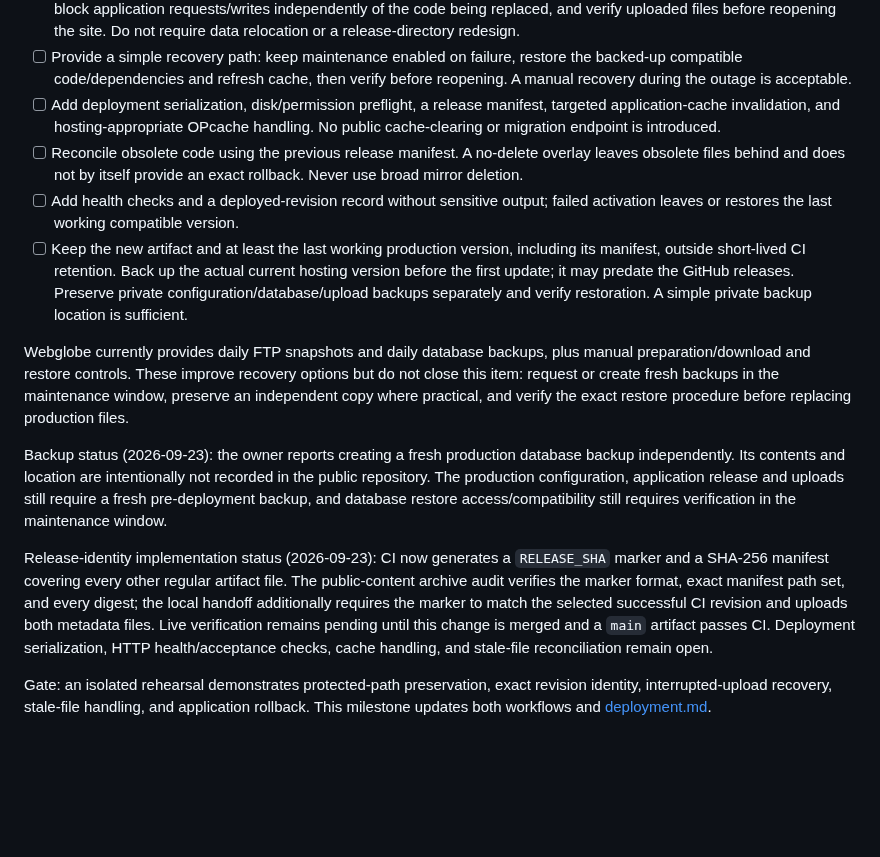
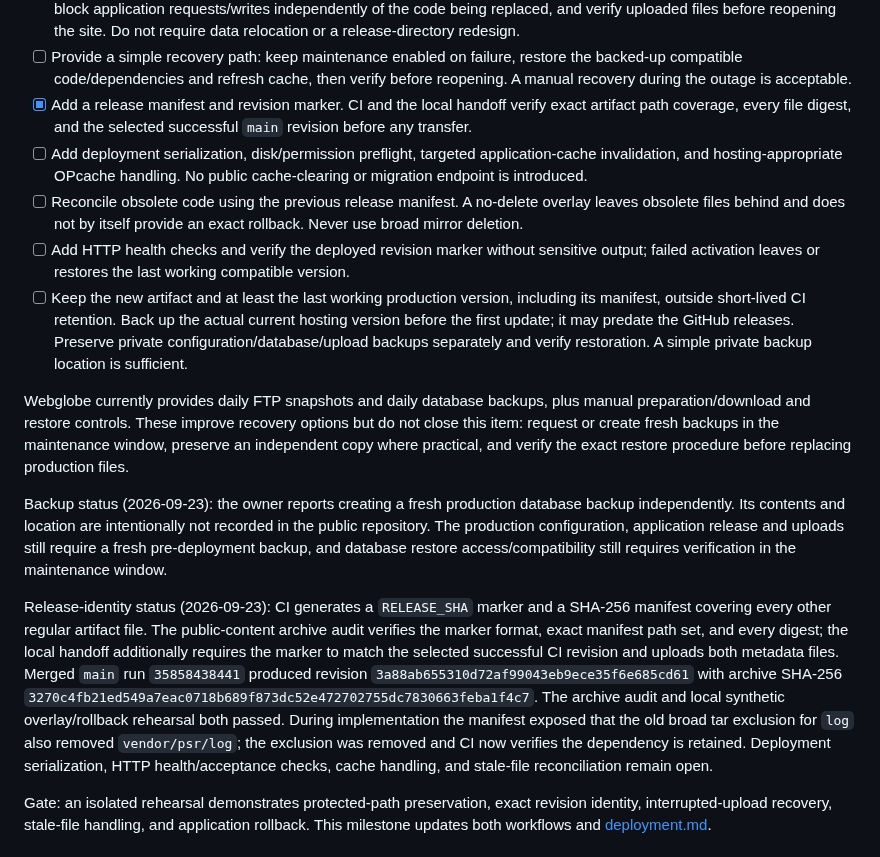
Before and after one commit to vrapa/smps, a Markdown page: docs/completion-plan.md, the part around the change. Rendered like a GitHub page; blank space fills up the shorter version.

Commit message:
docs: record verified release manifest

```diff
--- a/docs/completion-plan.md
+++ b/docs/completion-plan.md
@@ -468,14 +468,18 @@ passed.
 - [ ] Provide a simple recovery path: keep maintenance enabled on failure, restore
   the backed-up compatible code/dependencies and refresh cache, then verify before
   reopening. A manual recovery during the outage is acceptable.
-- [ ] Add deployment serialization, disk/permission preflight, a release manifest,
-  targeted application-cache invalidation, and hosting-appropriate OPcache handling.
-  No public cache-clearing or migration endpoint is introduced.
+- [x] Add a release manifest and revision marker. CI and the local handoff verify
+  exact artifact path coverage, every file digest, and the selected successful
+  `main` revision before any transfer.
+- [ ] Add deployment serialization, disk/permission preflight, targeted
+  application-cache invalidation, and hosting-appropriate OPcache handling. No
+  public cache-clearing or migration endpoint is introduced.
 - [ ] Reconcile obsolete code using the previous release manifest. A no-delete
   overlay leaves obsolete files behind and does
   not by itself provide an exact rollback. Never use broad mirror deletion.
-- [ ] Add health checks and a deployed-revision record without sensitive output;
-  failed activation leaves or restores the last working compatible version.
+- [ ] Add HTTP health checks and verify the deployed revision marker without
+  sensitive output; failed activation leaves or restores the last working
+  compatible version.
 - [ ] Keep the new artifact and at least the last working production version,
   including its manifest, outside short-lived CI retention. Back up the actual
   current hosting version before the first update; it may predate the GitHub
@@ -495,14 +499,19 @@ release and uploads still require a fresh pre-deployment backup, and database
 restore access/compatibility still requires verification in the maintenance
 window.
 
-Release-identity implementation status (2026-09-23): CI now generates a
+Release-identity status (2026-09-23): CI generates a
 `RELEASE_SHA` marker and a SHA-256 manifest covering every other regular artifact
 file. The public-content archive audit verifies the marker format, exact manifest
 path set, and every digest; the local handoff additionally requires the marker to
-match the selected successful CI revision and uploads both metadata files. Live
-verification remains pending until this change is merged and a `main` artifact
-passes CI. Deployment serialization, HTTP health/acceptance checks, cache
-handling, and stale-file reconciliation remain open.
+match the selected successful CI revision and uploads both metadata files. Merged
+`main` run `35858438441` produced revision
+`3a88ab655310d72af99043eb9ece35f6e685cd61` with archive SHA-256
+`3270c4fb21ed549a7eac0718b689f873dc52e472702755dc7830663feba1f4c7`.
+The archive audit and local synthetic overlay/rollback rehearsal both passed.
+During implementation the manifest exposed that the old broad tar exclusion for
+`log` also removed `vendor/psr/log`; the exclusion was removed and CI now verifies
+the dependency is retained. Deployment serialization, HTTP health/acceptance
+checks, cache handling, and stale-file reconciliation remain open.
 
 Gate: an isolated rehearsal demonstrates protected-path preservation, exact revision
 identity, interrupted-upload recovery, stale-file handling, and application
```
Also changed, not shown: docs/deployment.md (+4 -2 lines).
